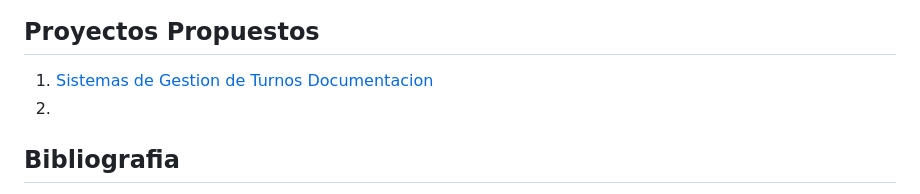
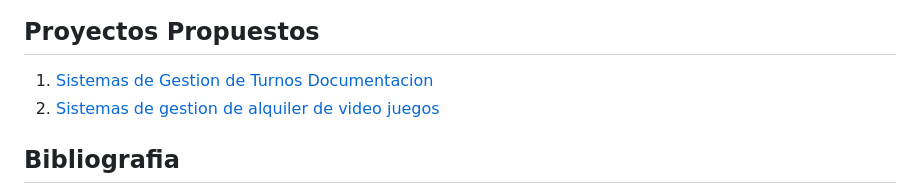
Before and after one commit to Emma-2021-0618/Taller-Seminario2, a Markdown page: README.md, the part around the change. Drawn GitHub-style.

```diff
--- a/README.md
+++ b/README.md
@@ -166,7 +166,7 @@ descripcion
 ## Proyectos Propuestos
 
 1. [Sistemas de Gestion de Turnos Documentacion](https://github.com/Emma-2021-0618/Taller-Seminario2/blob/main/Sistema%20de%20Gestion%20de%20Turnos/Documentacion.md.txt)
-2.
+2. [Sistemas de gestion de alquiler de video juegos]()
 
 ## Bibliografia
 1. [Introducción a la Ingeniería del Software.](https://www.it.uc3m.es/pbasanta/SOFTCOM/new/1_IS.pdf)
```
